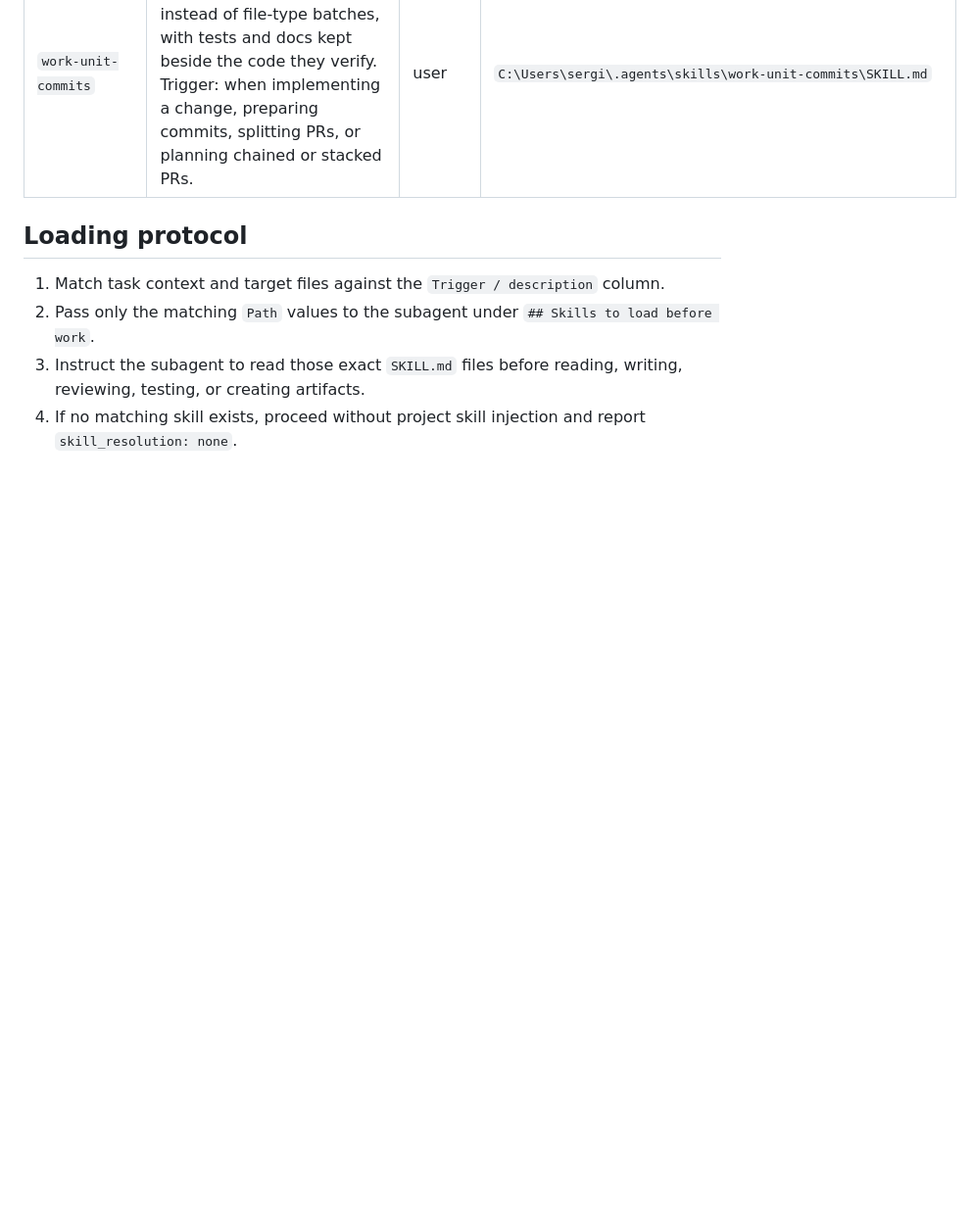
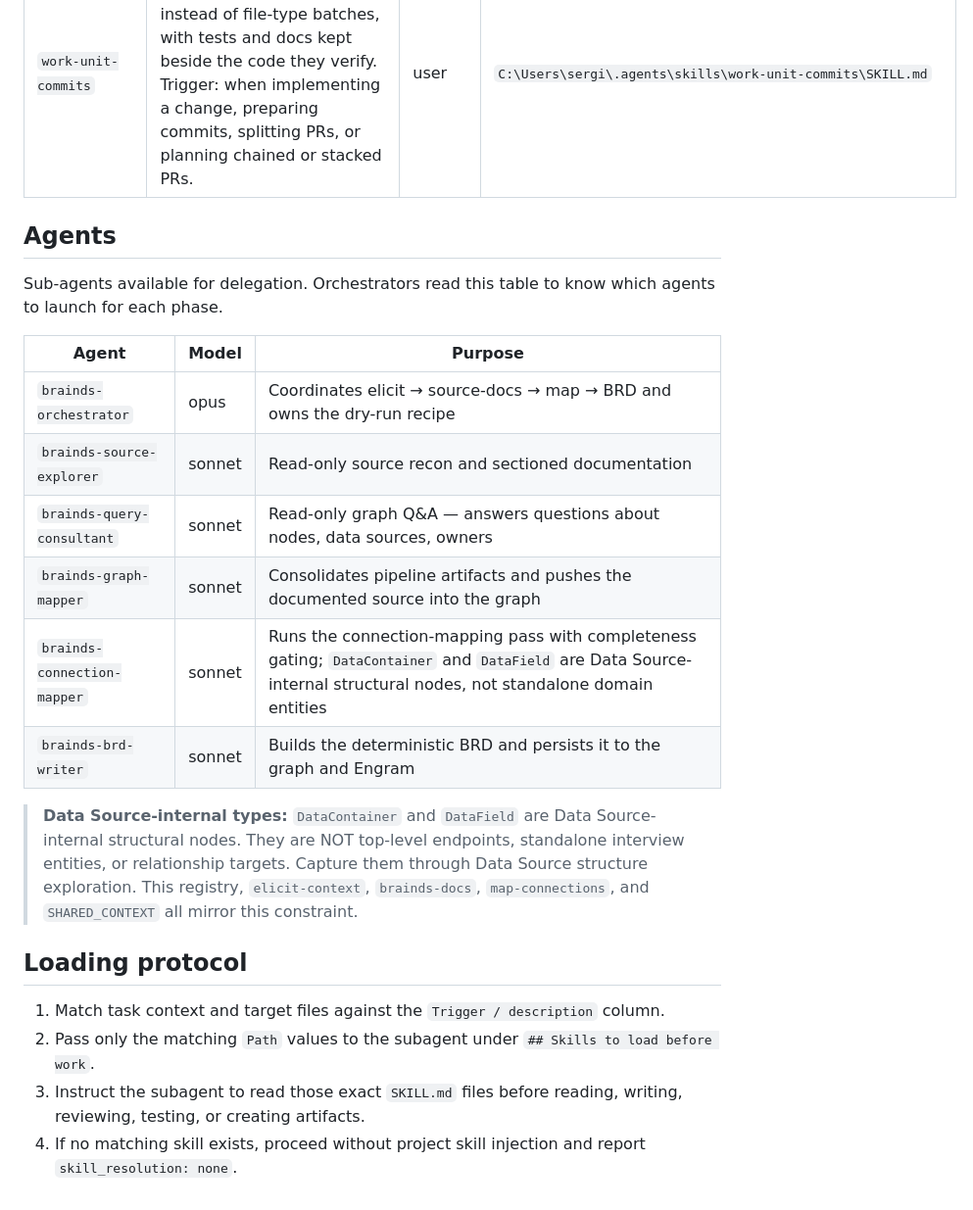
Before and after one commit to Sechi42/brain_ds, a Markdown page: .atl/skill-registry.md, the part around the change. Shown at 98% size. Drawn GitHub-style; blank space fills up the shorter version.

Commit message:
fix(registry): restore Agents section and Data Source-internal tokens
Adds the missing ## Agents table (all 6 brainds-* agents) and the
DataContainer/DataField/Data Source-internal prose that was dropped
when the registry was auto-regenerated by gentle-ai skill-registry.
Fixes 4 failing tests: test_skill_registry_lists_all_6_brainds_agents
and test_data_source_internal_types_are_mirrored_in_skill_prose (3 subtests).

```diff
--- a/.atl/skill-registry.md
+++ b/.atl/skill-registry.md
@@ -52,6 +52,21 @@ Last updated: 2026-06-26
 | `ui-design` | UI design best practices for building accessible, performant, and user-friendly interfaces with modern web standards | project | `C:\Users\sergi\Documents\brain_ds\.claude\skills\ui-design\SKILL.md` |
 | `work-unit-commits` | Structure commits as deliverable work units instead of file-type batches, with tests and docs kept beside the code they verify. Trigger: when implementing a change, preparing commits, splitting PRs, or planning chained or stacked PRs. | user | `C:\Users\sergi\.agents\skills\work-unit-commits\SKILL.md` |
 
+## Agents
+
+Sub-agents available for delegation. Orchestrators read this table to know which agents to launch for each phase.
+
+| Agent | Model | Purpose |
+|-------|-------|---------|
+| `brainds-orchestrator` | opus | Coordinates elicit → source-docs → map → BRD and owns the dry-run recipe |
+| `brainds-source-explorer` | sonnet | Read-only source recon and sectioned documentation |
+| `brainds-query-consultant` | sonnet | Read-only graph Q&A — answers questions about nodes, data sources, owners |
+| `brainds-graph-mapper` | sonnet | Consolidates pipeline artifacts and pushes the documented source into the graph |
+| `brainds-connection-mapper` | sonnet | Runs the connection-mapping pass with completeness gating; `DataContainer` and `DataField` are Data Source-internal structural nodes, not standalone domain entities |
+| `brainds-brd-writer` | sonnet | Builds the deterministic BRD and persists it to the graph and Engram |
+
+> **Data Source-internal types:** `DataContainer` and `DataField` are Data Source-internal structural nodes. They are NOT top-level endpoints, standalone interview entities, or relationship targets. Capture them through Data Source structure exploration. This registry, `elicit-context`, `brainds-docs`, `map-connections`, and `SHARED_CONTEXT` all mirror this constraint.
+
 ## Loading protocol
 
 1. Match task context and target files against the `Trigger / description` column.
```
